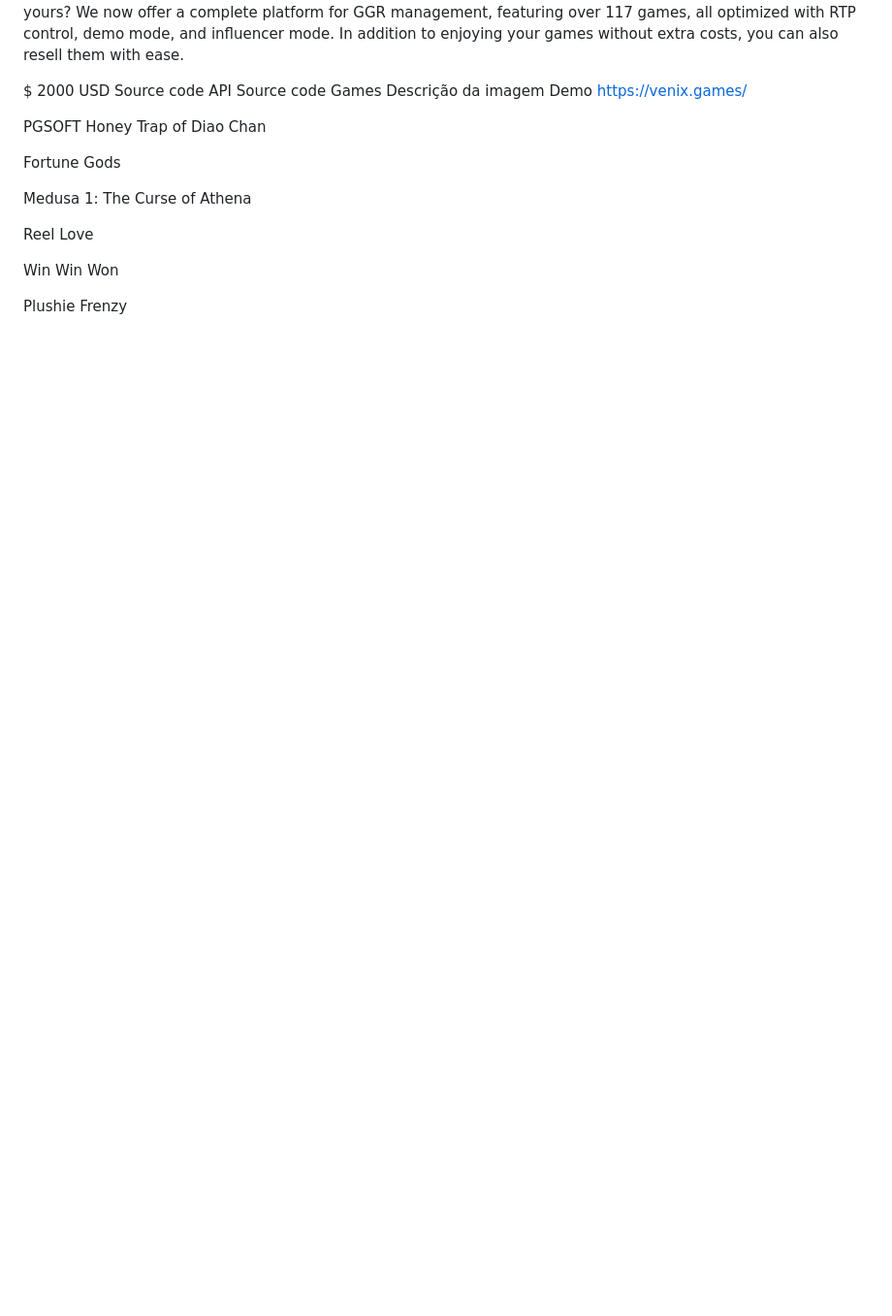
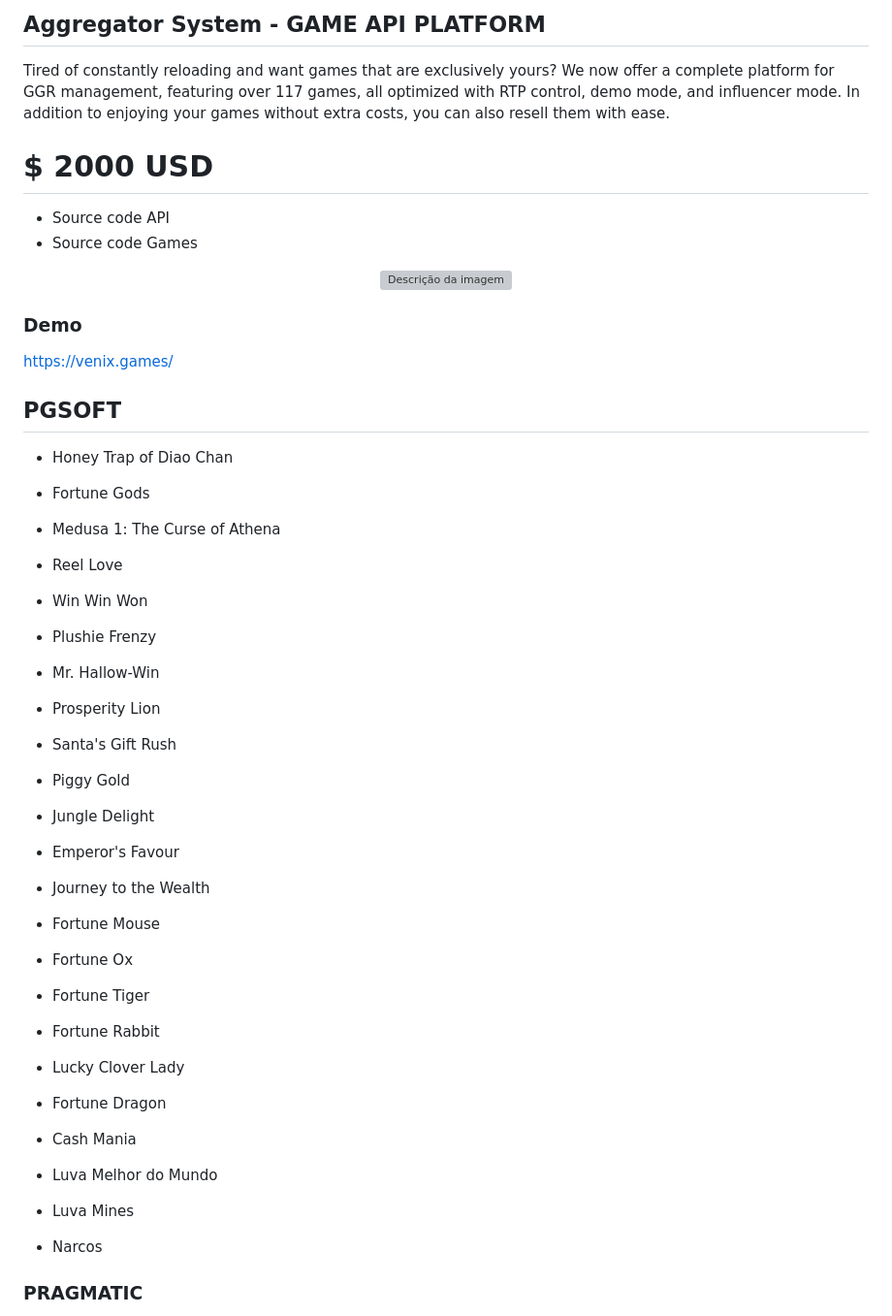
Before and after one commit to Overx/viper, a Markdown page: README.md, the part around one of its changes. Shown at 97% size. Rendered like a GitHub page; blank space fills up the shorter version; grey boxes are pictures that could not be loaded.

```diff
--- a/README.md
+++ b/README.md
@@ -67,22 +117,49 @@ Aggregator System - GAME API PLATFORM
+## Aggregator System - GAME API PLATFORM
 Tired of constantly reloading and want games that are exclusively yours? We now offer a complete platform for GGR management, featuring over 117 games, all optimized with RTP control, demo mode, and influencer mode. In addition to enjoying your games without extra costs, you can also resell them with ease.
 
-$ 2000 USD
-Source code API
-Source code Games
-Descrição da imagem
-Demo
+# $ 2000 USD
+
+* Source code API
+* Source code Games
+
+
+<a target="_blank" href="https://chinesa.venixserver.cloud/">
+    <div align="center">
+      <img src="https://venixserver.cloud/storage/01JHPM2EDE49Z7ESXHN2RD5G8Z.jpg" alt="Descrição da imagem" />
+    </div>
+</a>
+
+### Demo
 https://venix.games/
 
-PGSOFT
-Honey Trap of Diao Chan
+## PGSOFT
 
-Fortune Gods
+* Honey Trap of Diao Chan
+* Fortune Gods
+*  Medusa 1: The Curse of Athena
+* Reel Love
+*  Win Win Won
+*  Plushie Frenzy
+*  Mr. Hallow-Win
+*  Prosperity Lion
+*  Santa's Gift Rush
+*  Piggy Gold
+*  Jungle Delight
+*  Emperor's Favour
+*  Journey to the Wealth
+*  Fortune Mouse
+*  Fortune Ox
+*  Fortune Tiger
+*  Fortune Rabbit
+* Lucky Clover Lady
+* Fortune Dragon
+* Cash Mania
 
-Medusa 1: The Curse of Athena
+* Luva Melhor do Mundo
+* Luva Mines
 
-Reel Love
 
-Win Win Won
+* Narcos
 
-Plushie Frenzy
+### PRAGMATIC
 
```
Also changed, not shown: other parts of README.md (+269 -214 lines).
